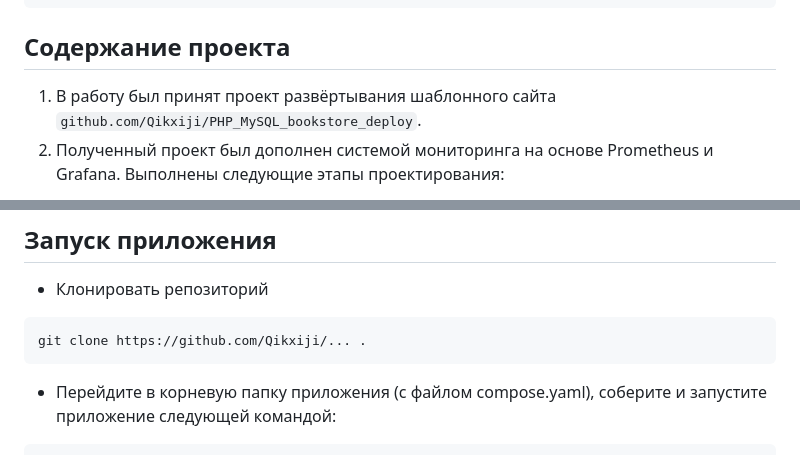
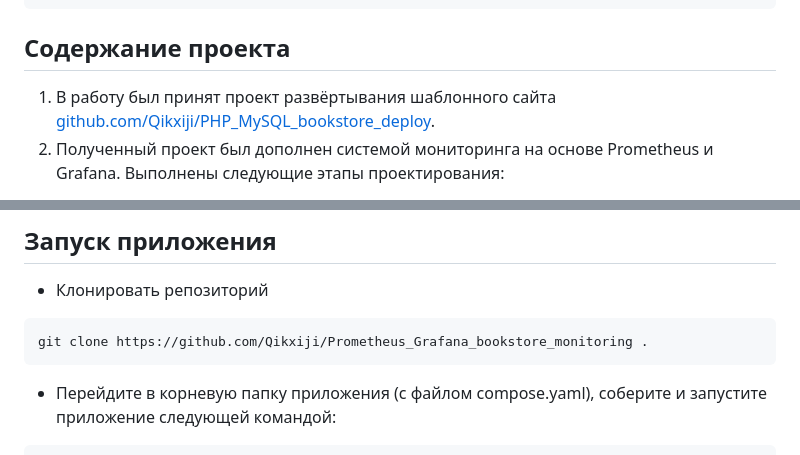
Before and after one commit to Qikxiji/Prometheus_Grafana_bookstore_monitoring, a Markdown page: README.md, 2 parts joined by grey strips. Rendered like a GitHub page.

````diff
--- a/README.md
+++ b/README.md
@@ -38,7 +38,7 @@ $PROJECT_ROOT
 ├── compose.yaml                # файл конфигурации и запуска сервисов nginx, mysql, prometheus, grafana, node_exporter, nginx_exporter, mysql_exporter
 ```
 ## Содержание проекта
-1. В работу был принят проект развёртывания шаблонного сайта `github.com/Qikxiji/PHP_MySQL_bookstore_deploy`.
+1. В работу был принят проект развёртывания шаблонного сайта [github.com/Qikxiji/PHP_MySQL_bookstore_deploy](https://github.com/Qikxiji/PHP_MySQL_bookstore_deploy).
 2. Полученный проект был дополнен системой мониторинга на основе Prometheus и Grafana. Выполнены следующие этапы проектирования:
  - Определены объекты мониторинга, ими стали: хостовая машина (мониторятся ресурсы ОЗУ, ЦПУ, диска, сети и т.д.), веб-сервер Nginx(состояние сервера, количество запросов м подключений), сервер MySQL (подключения, запросы, транзакции, нагрузка на сеть и др.).
  - Определены инструменты мониторинга: prometheus для централизованного хранения метрик, node exporter, nginx exporter и mysql exporter для сбора метрик, grafana для визуализации данных.
@@ -55,7 +55,7 @@ $PROJECT_ROOT
 - Клонировать репозиторий
 
 ```bash
-git clone https://github.com/Qikxiji/... .
+git clone https://github.com/Qikxiji/Prometheus_Grafana_bookstore_monitoring .
 ```
 
 - Перейдите в корневую папку приложения (с файлом compose.yaml), соберите и запустите приложение следующей командой:
````
